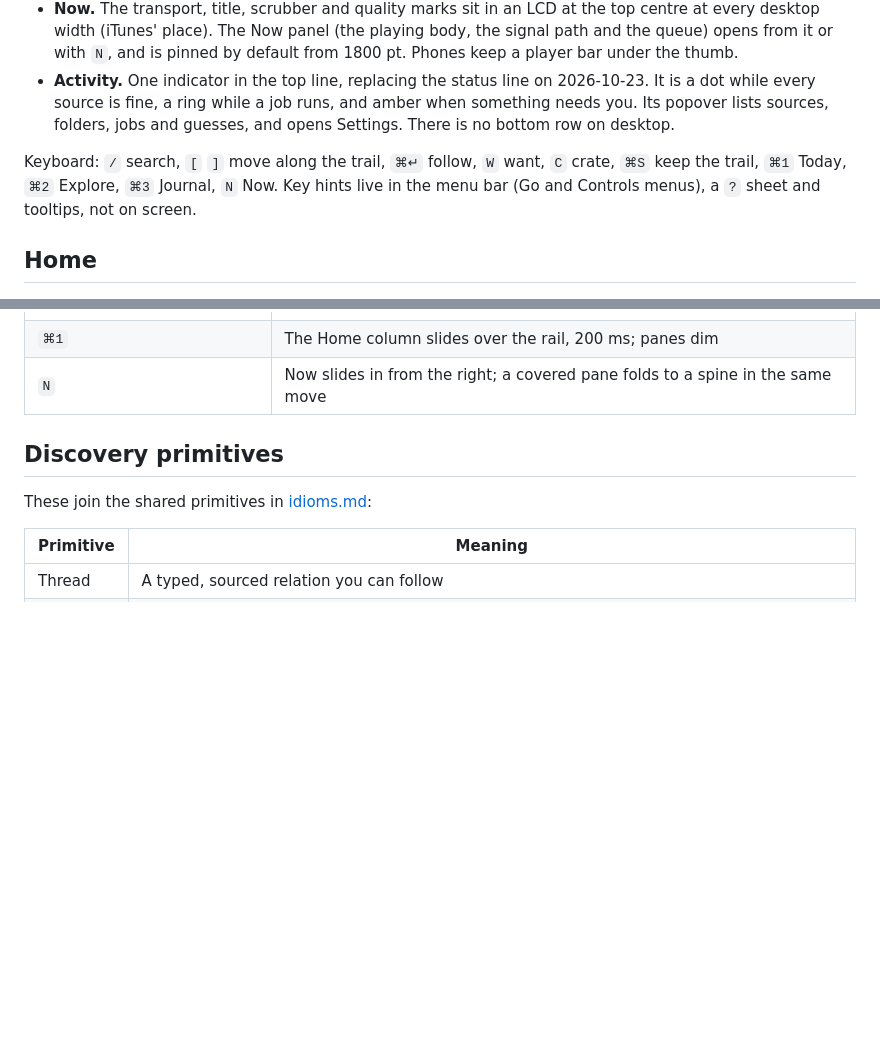
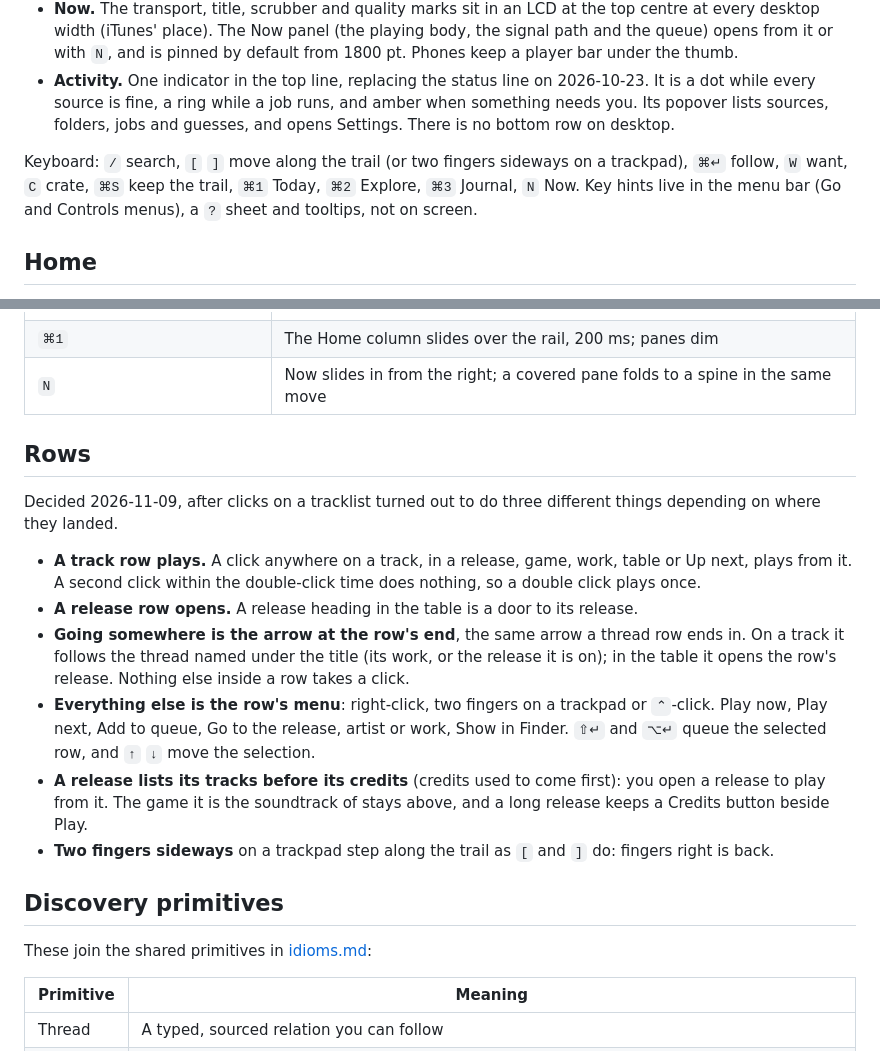
Before and after one commit to solforged/meret, a Markdown page: docs/navigation.md, 2 parts joined by grey strips. Rendered like a GitHub page; blank space fills up the shorter version.

Commit message:
docs(nav): recorded the row grammar and the trail swipe
- navigation.md gained a Rows section: a track row plays, a release row
  opens, the arrow at a row's end goes somewhere, and the rest is the
  row's menu.
- architecture.md described the tracklist-first release pane, the row
  menus, the Now panel's lower half, the swipe and MERET_SILENT.

```diff
--- a/docs/navigation.md
+++ b/docs/navigation.md
@@ -32,7 +32,7 @@ There are no pages to file things into. There is one surface.
 - **Now.** The transport, title, scrubber and quality marks sit in an LCD at the top centre at every desktop width (iTunes' place). The Now panel (the playing body, the signal path and the queue) opens from it or with `N`, and is pinned by default from 1800 pt. Phones keep a player bar under the thumb.
 - **Activity.** One indicator in the top line, replacing the status line on 2026-10-23. It is a dot while every source is fine, a ring while a job runs, and amber when something needs you. Its popover lists sources, folders, jobs and guesses, and opens Settings. There is no bottom row on desktop.
 
-Keyboard: `/` search, `[` `]` move along the trail, `⌘↵` follow, `W` want, `C` crate, `⌘S` keep the trail, `⌘1` Today, `⌘2` Explore, `⌘3` Journal, `N` Now. Key hints live in the menu bar (Go and Controls menus), a `?` sheet and tooltips, not on screen.
+Keyboard: `/` search, `[` `]` move along the trail (or two fingers sideways on a trackpad), `⌘↵` follow, `W` want, `C` crate, `⌘S` keep the trail, `⌘1` Today, `⌘2` Explore, `⌘3` Journal, `N` Now. Key hints live in the menu bar (Go and Controls menus), a `?` sheet and tooltips, not on screen.
 
 ## Home
 
@@ -65,6 +65,17 @@ Decided 2026-10-23 (plates 03, 08, 09). One rule: only the thing that changed mo
 | New tree, previous tree, the tree view | The page fades through, 100 ms out and 100 ms in |
 | `⌘1` | The Home column slides over the rail, 200 ms; panes dim |
 | `N` | Now slides in from the right; a covered pane folds to a spine in the same move |
+
+## Rows
+
+Decided 2026-11-09, after clicks on a tracklist turned out to do three different things depending on where they landed.
+
+- **A track row plays.** A click anywhere on a track, in a release, game, work, table or Up next, plays from it. A second click within the double-click time does nothing, so a double click plays once.
+- **A release row opens.** A release heading in the table is a door to its release.
+- **Going somewhere is the arrow at the row's end**, the same arrow a thread row ends in. On a track it follows the thread named under the title (its work, or the release it is on); in the table it opens the row's release. Nothing else inside a row takes a click.
+- **Everything else is the row's menu**: right-click, two fingers on a trackpad or `⌃`-click. Play now, Play next, Add to queue, Go to the release, artist or work, Show in Finder. `⇧↵` and `⌥↵` queue the selected row, and `↑` `↓` move the selection.
+- **A release lists its tracks before its credits** (credits used to come first): you open a release to play from it. The game it is the soundtrack of stays above, and a long release keeps a Credits button beside Play.
+- **Two fingers sideways** on a trackpad step along the trail as `[` and `]` do: fingers right is back.
 
 ## Discovery primitives
 
```
Also changed, not shown: docs/architecture.md (+1 -1 lines).
